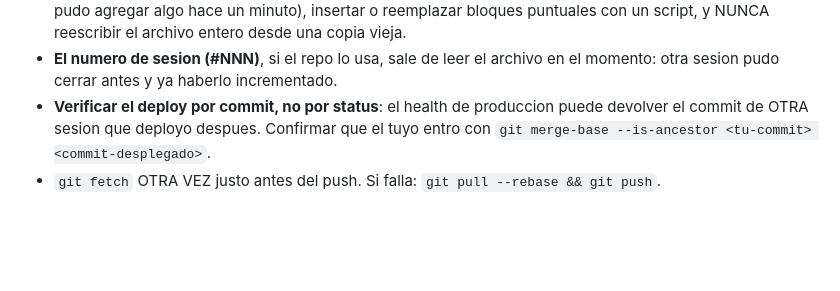
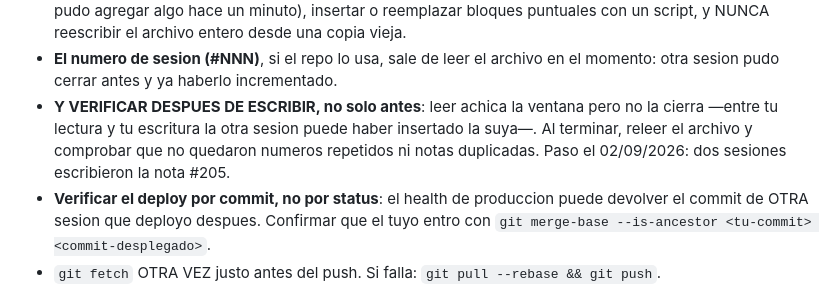
Before and after one commit to ivanlafuentepy/remate-web, a Markdown page: .claude/commands/cierre.md, the part around the change. GitHub-like rendering; blank space fills up the shorter version.

Commit message:
docs(cierre): verificar el archivo compartido tambien DESPUES de escribir

```diff
--- a/.claude/commands/cierre.md
+++ b/.claude/commands/cierre.md
@@ -27,6 +27,10 @@ escribir nada:
   puntuales con un script, y NUNCA reescribir el archivo entero desde una copia vieja.
 - **El numero de sesion (#NNN)**, si el repo lo usa, sale de leer el archivo en el momento:
   otra sesion pudo cerrar antes y ya haberlo incrementado.
+- **Y VERIFICAR DESPUES DE ESCRIBIR, no solo antes**: leer achica la ventana pero no la
+  cierra —entre tu lectura y tu escritura la otra sesion puede haber insertado la suya—. Al
+  terminar, releer el archivo y comprobar que no quedaron numeros repetidos ni notas
+  duplicadas. Paso el 02/09/2026: dos sesiones escribieron la nota #205.
 - **Verificar el deploy por commit, no por status**: el health de produccion puede devolver el
   commit de OTRA sesion que deployo despues. Confirmar que el tuyo entro con
   `git merge-base --is-ancestor <tu-commit> <commit-desplegado>`.
```
